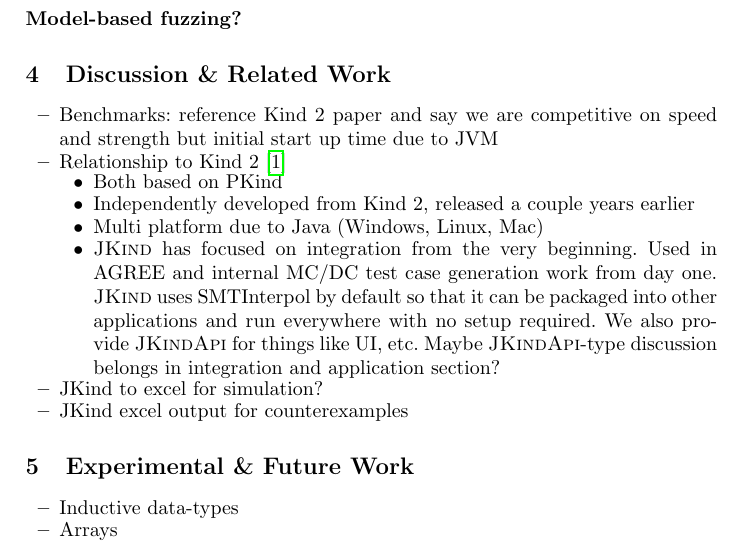
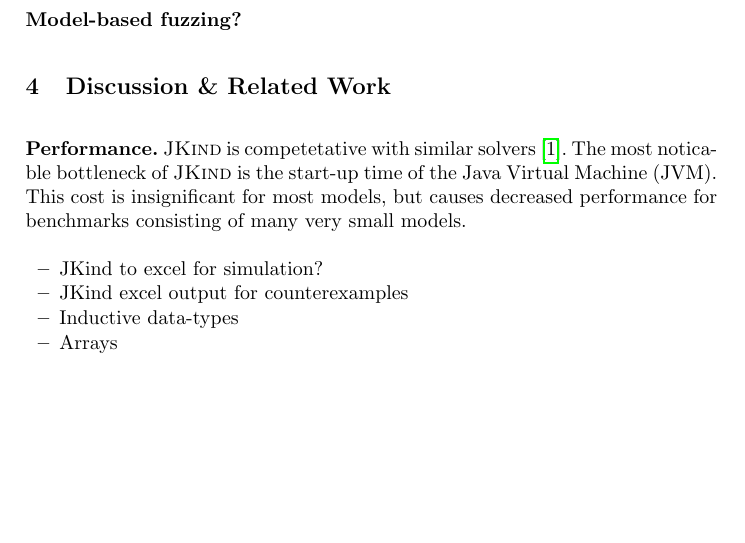
Before and after one commit to agacek/jkind-paper, a LaTeX paper (main.tex): part of page 3 of 4, cut so that both start at the same text, the shorter picture padded with empty space. Compiled offline with pdfLaTeX.

Commit message:
Add note about performance

```diff
--- a/main.tex
+++ b/main.tex
@@ -153,29 +153,15 @@ please write a couple paragraphs about \jkind in AGREE]
 
 \section{Discussion \& Related Work}
 
+\paragraph{Performance.} \jkind is competetative with similar solvers
+\cite{champion2016cav}. The most noticable bottleneck of \jkind is the
+start-up time of the Java Virtual Machine (JVM). This cost is
+insignificant for most models, but causes decreased performance for
+benchmarks consisting of many very small models.
+
 \begin{itemize}
-\item Benchmarks: reference Kind 2 paper and say we are competitive on
-  speed and strength but initial start up time due to JVM
-\item Relationship to Kind 2~\cite{champion2016cav}
-  \begin{itemize}
-  \item Both based on PKind
-  \item Independently developed from Kind 2, released a couple years earlier
-  \item Multi platform due to Java (Windows, Linux, Mac)
-  \item \jkind has focused on integration from the very beginning. Used
-    in AGREE and internal MC/DC test case generation work from day
-    one. \jkind uses SMTInterpol by default so that it can be packaged
-    into other applications and run everywhere with no setup required.
-    We also provide \jkindapi for things like UI, etc. Maybe
-    \jkindapi-type discussion belongs in integration and application
-    section?
-  \end{itemize}
 \item JKind to excel for simulation?
 \item JKind excel output for counterexamples
-\end{itemize}
-
-\section{Experimental \& Future Work}
-
-\begin{itemize}
 \item Inductive data-types
 \item Arrays
 \item Uninterpreted functions
```
